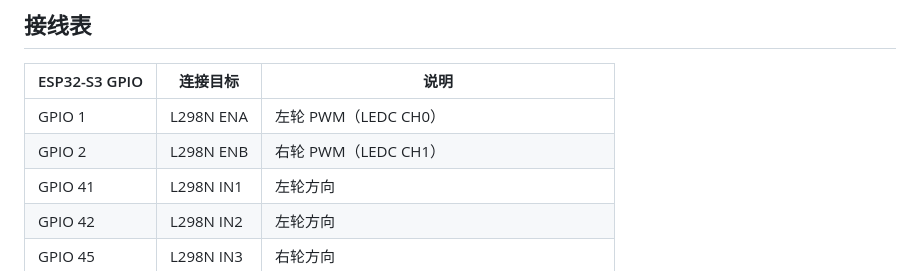
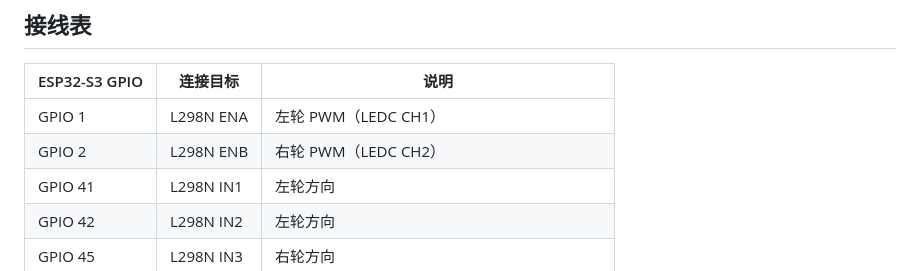
Before and after one commit to halfoffive/esp32-s3-smart-bluetooth-camera-car, a Markdown page: README.md, the part around the change. Rendered like a GitHub page.

```diff
--- a/README.md
+++ b/README.md
@@ -20,8 +20,8 @@
 ## 接线表
 | ESP32-S3 GPIO | 连接目标 | 说明 |
 |---|---|---|
-| GPIO 1  | L298N ENA | 左轮 PWM（LEDC CH0） |
-| GPIO 2  | L298N ENB | 右轮 PWM（LEDC CH1） |
+| GPIO 1  | L298N ENA | 左轮 PWM（LEDC CH1） |
+| GPIO 2  | L298N ENB | 右轮 PWM（LEDC CH2） |
 | GPIO 41 | L298N IN1 | 左轮方向 |
 | GPIO 42 | L298N IN2 | 左轮方向 |
 | GPIO 45 | L298N IN3 | 右轮方向 |
```
Also changed, not shown: AGENTS.md (+6 -4 lines), CHANGELOG.md (+0 -1 lines).
